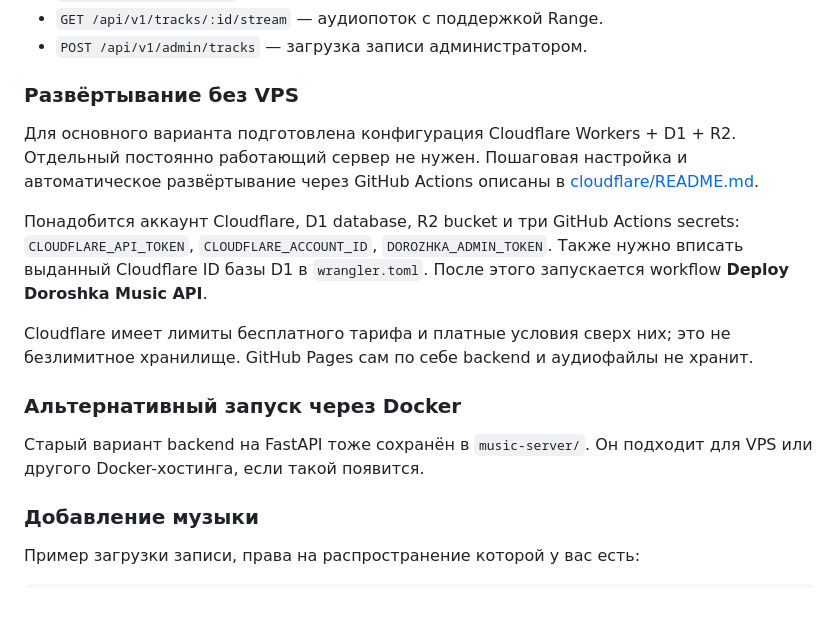
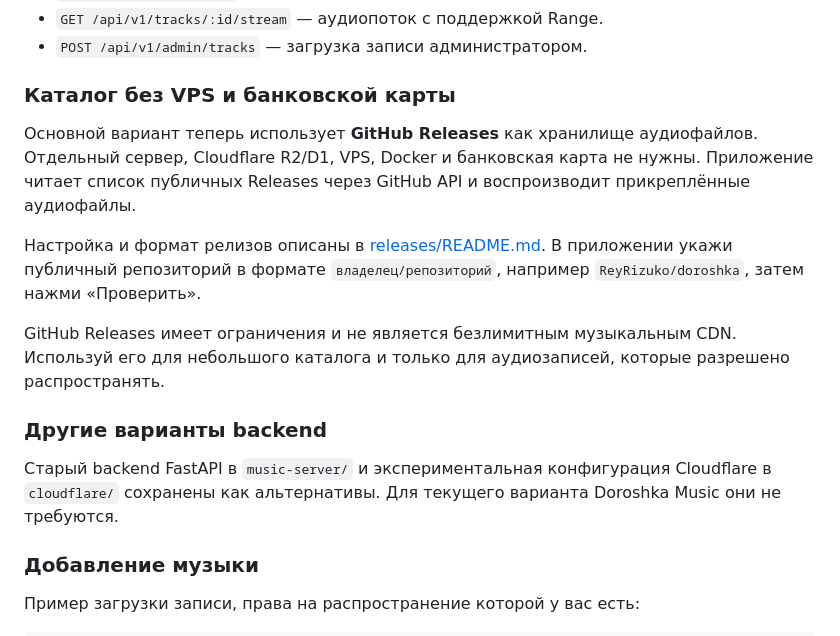
Before and after one commit to ReyRizuko/doroshka, a Markdown page: README.md, the part around the change. Drawn GitHub-style; blank space fills up the shorter version.

Commit message:
docs: make GitHub Releases the no-card music catalog path

```diff
--- a/README.md
+++ b/README.md
@@ -48,17 +48,17 @@ npx cap open android
 - `GET /api/v1/tracks/:id/stream` — аудиопоток с поддержкой Range.
 - `POST /api/v1/admin/tracks` — загрузка записи администратором.
 
-### Развёртывание без VPS
+### Каталог без VPS и банковской карты
 
-Для основного варианта подготовлена конфигурация Cloudflare Workers + D1 + R2. Отдельный постоянно работающий сервер не нужен. Пошаговая настройка и автоматическое развёртывание через GitHub Actions описаны в [cloudflare/README.md](cloudflare/README.md).
+Основной вариант теперь использует **GitHub Releases** как хранилище аудиофайлов. Отдельный сервер, Cloudflare R2/D1, VPS, Docker и банковская карта не нужны. Приложение читает список публичных Releases через GitHub API и воспроизводит прикреплённые аудиофайлы.
 
-Понадобится аккаунт Cloudflare, D1 database, R2 bucket и три GitHub Actions secrets: `CLOUDFLARE_API_TOKEN`, `CLOUDFLARE_ACCOUNT_ID`, `DOROZHKA_ADMIN_TOKEN`. Также нужно вписать выданный Cloudflare ID базы D1 в `wrangler.toml`. После этого запускается workflow **Deploy Doroshka Music API**.
+Настройка и формат релизов описаны в [releases/README.md](releases/README.md). В приложении укажи публичный репозиторий в формате `владелец/репозиторий`, например `ReyRizuko/doroshka`, затем нажми «Проверить».
 
-Cloudflare имеет лимиты бесплатного тарифа и платные условия сверх них; это не безлимитное хранилище. GitHub Pages сам по себе backend и аудиофайлы не хранит.
+GitHub Releases имеет ограничения и не является безлимитным музыкальным CDN. Используй его для небольшого каталога и только для аудиозаписей, которые разрешено распространять.
 
-### Альтернативный запуск через Docker
+### Другие варианты backend
 
-Старый вариант backend на FastAPI тоже сохранён в `music-server/`. Он подходит для VPS или другого Docker-хостинга, если такой появится.
+Старый backend FastAPI в `music-server/` и экспериментальная конфигурация Cloudflare в `cloudflare/` сохранены как альтернативы. Для текущего варианта Doroshka Music они не требуются.
 
 ### Добавление музыки
 
```
